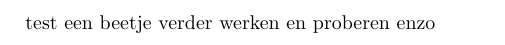
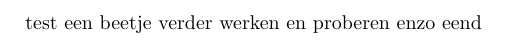
Before and after one commit to RobbeMatthys/PO2, a LaTeX document (verslag.tex): part of the page, cut so that both start at the same text. Compiled offline with pdfLaTeX.

Commit message:
Update verslag.tex

```diff
--- a/verslag.tex
+++ b/verslag.tex
@@ -12,4 +12,5 @@
 \begin{document}
 	test
 	een beetje verder werken en proberen enzo
+	eend
 \end{document}
```
